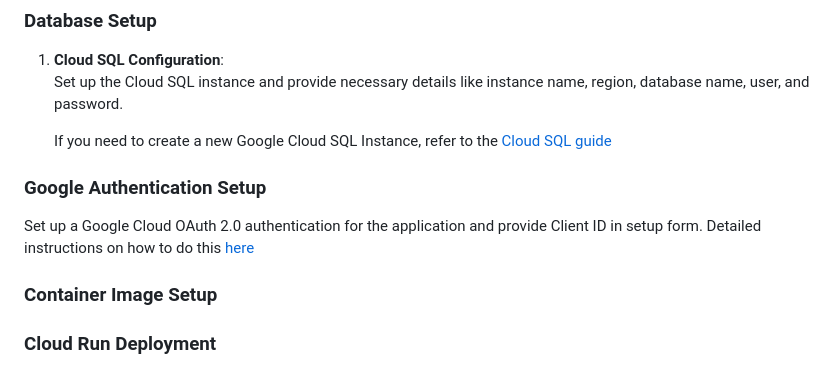
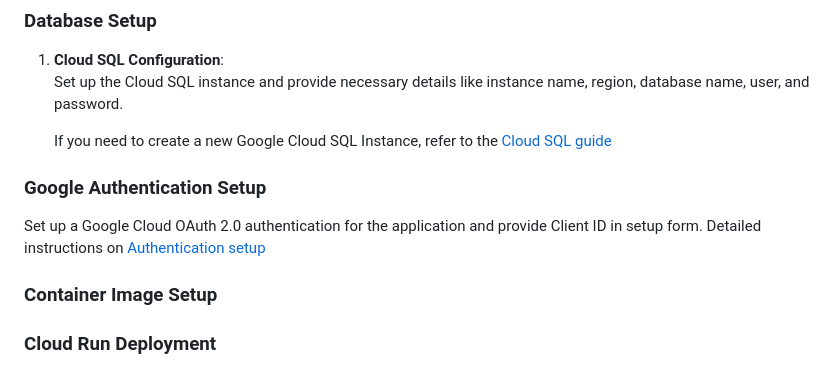
Before and after one commit to instadeepai/SKAInnotate, a Markdown page: README.md, the part around the change printed below. Rendered like a GitHub page.

```diff
--- a/README.md
+++ b/README.md
@@ -64,7 +64,7 @@ This section guides you through setting up the Google Cloud infrastructure neces
 
 ### Google Authentication Setup
 
-Set up a Google Cloud OAuth 2.0 authentication for the application and provide Client ID in setup form. Detailed instructions on how to do this [here](SKAInnotate/setup/docs/setup_authentication.md)
+Set up a Google Cloud OAuth 2.0 authentication for the application and provide Client ID in setup form. Detailed instructions on [Authentication setup](setup/docs/setup_authentication.md)
 
 ### Container Image Setup
 
```
Also changed, not shown: other parts of README.md (+1 -1 lines).
